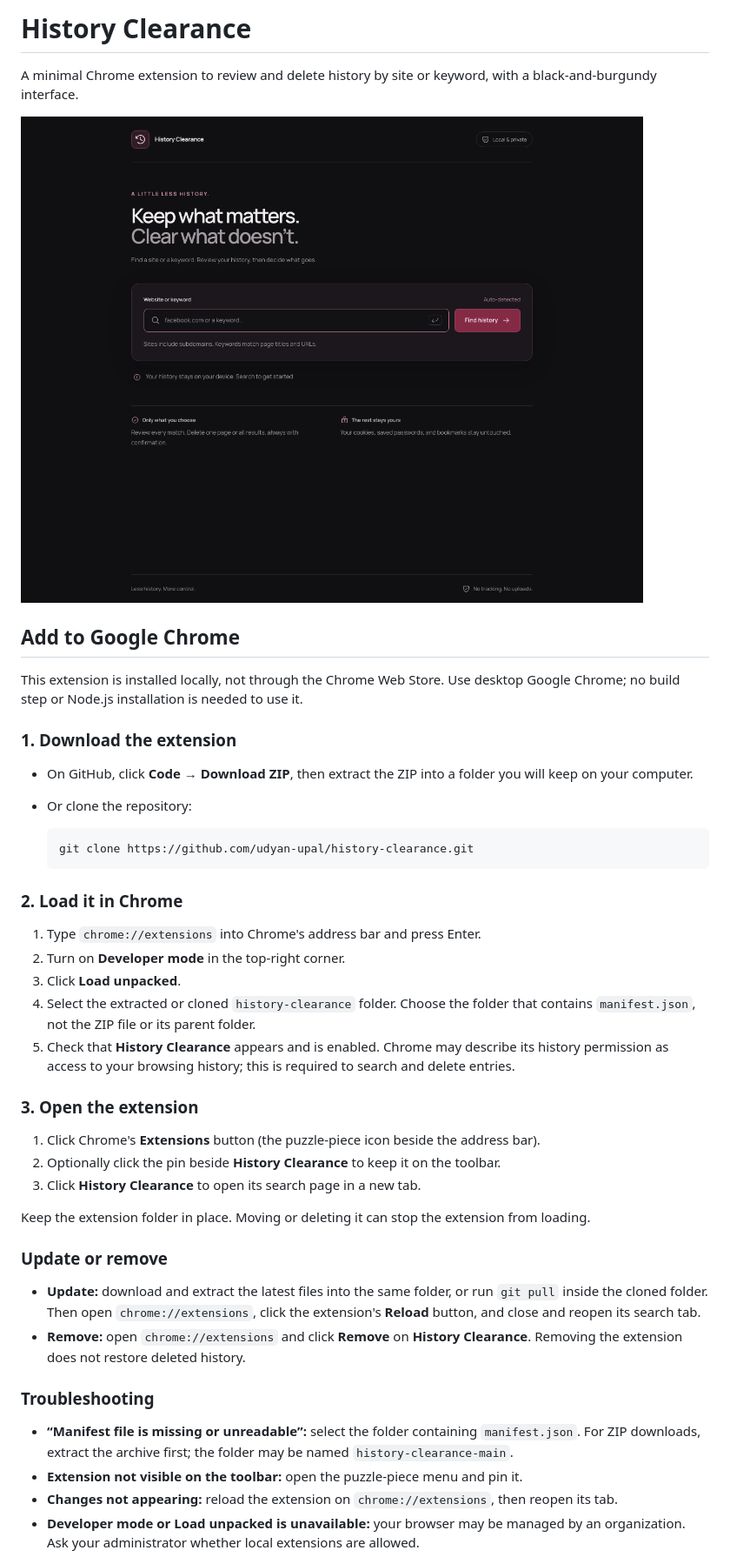
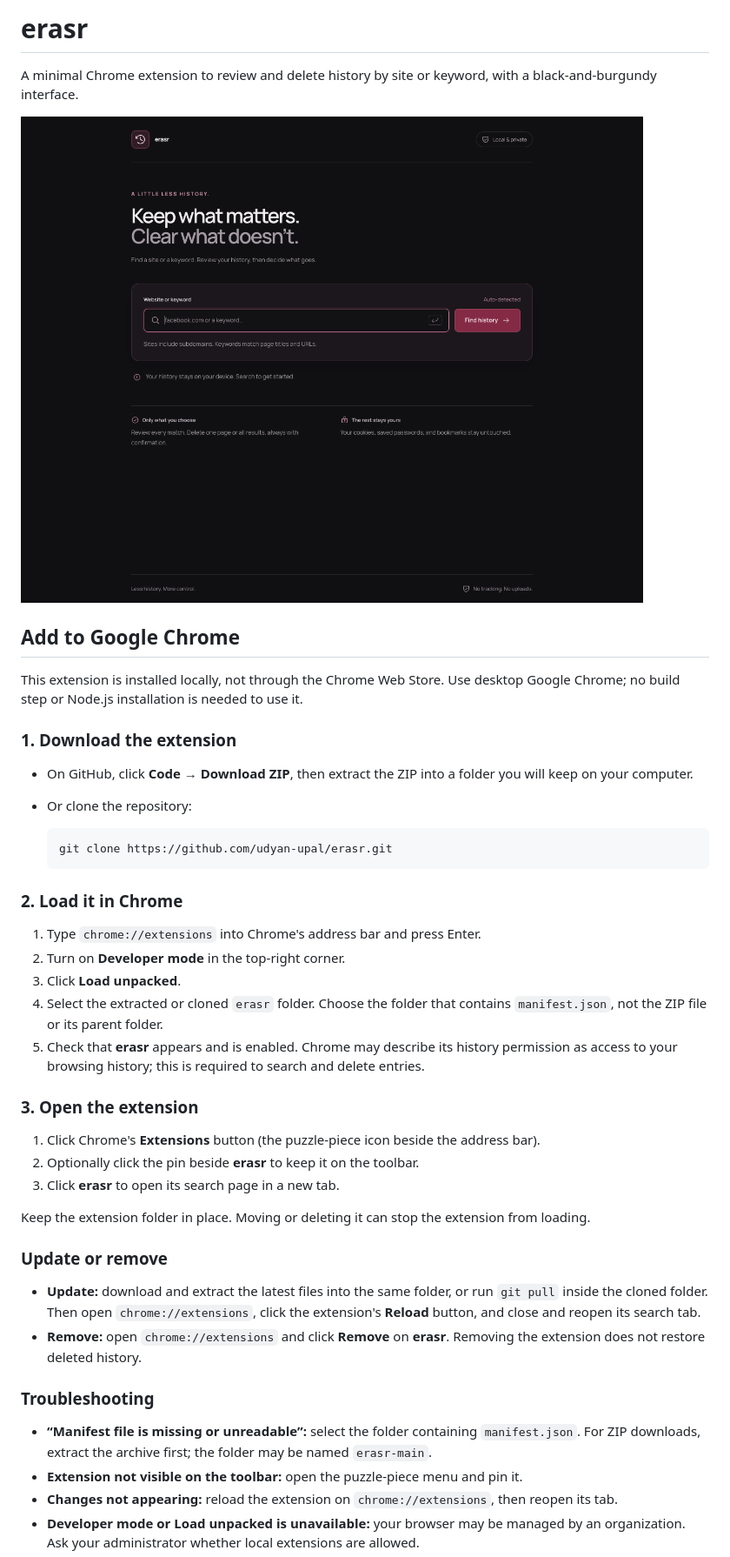
Before and after one commit to udyan-upal/erasr, a Markdown page: README.md, the part around one of its changes. Shown at 87% size. GitHub-like rendering; pictures changed too: docs/screenshot.png.

Commit message:
Rebrand to erasr

````diff
--- a/README.md
+++ b/README.md
@@ -1,4 +1,4 @@
-# History Clearance
+# erasr
 
 A minimal Chrome extension to review and delete history by site or keyword, with a black-and-burgundy interface.
 
@@ -14,7 +14,7 @@ This extension is installed locally, not through the Chrome Web Store. Use deskt
 - Or clone the repository:
 
   ```sh
-  git clone https://github.com/udyan-upal/history-clearance.git
+  git clone https://github.com/udyan-upal/erasr.git
   ```
 
 ### 2. Load it in Chrome
@@ -22,25 +22,25 @@ This extension is installed locally, not through the Chrome Web Store. Use deskt
 1. Type `chrome://extensions` into Chrome's address bar and press Enter.
 2. Turn on **Developer mode** in the top-right corner.
 3. Click **Load unpacked**.
-4. Select the extracted or cloned `history-clearance` folder. Choose the folder that contains `manifest.json`, not the ZIP file or its parent folder.
-5. Check that **History Clearance** appears and is enabled. Chrome may describe its history permission as access to your browsing history; this is required to search and delete entries.
+4. Select the extracted or cloned `erasr` folder. Choose the folder that contains `manifest.json`, not the ZIP file or its parent folder.
+5. Check that **erasr** appears and is enabled. Chrome may describe its history permission as access to your browsing history; this is required to search and delete entries.
 
 ### 3. Open the extension
 
 1. Click Chrome's **Extensions** button (the puzzle-piece icon beside the address bar).
-2. Optionally click the pin beside **History Clearance** to keep it on the toolbar.
-3. Click **History Clearance** to open its search page in a new tab.
+2. Optionally click the pin beside **erasr** to keep it on the toolbar.
+3. Click **erasr** to open its search page in a new tab.
 
 Keep the extension folder in place. Moving or deleting it can stop the extension from loading.
 
 ### Update or remove
 
 - **Update:** download and extract the latest files into the same folder, or run `git pull` inside the cloned folder. Then open `chrome://extensions`, click the extension's **Reload** button, and close and reopen its search tab.
-- **Remove:** open `chrome://extensions` and click **Remove** on **History Clearance**. Removing the extension does not restore deleted history.
+- **Remove:** open `chrome://extensions` and click **Remove** on **erasr**. Removing the extension does not restore deleted history.
 
 ### Troubleshooting
 
-- **“Manifest file is missing or unreadable”:** select the folder containing `manifest.json`. For ZIP downloads, extract the archive first; the folder may be named `history-clearance-main`.
+- **“Manifest file is missing or unreadable”:** select the folder containing `manifest.json`. For ZIP downloads, extract the archive first; the folder may be named `erasr-main`.
 - **Extension not visible on the toolbar:** open the puzzle-piece menu and pin it.
 - **Changes not appearing:** reload the extension on `chrome://extensions`, then reopen its tab.
 - **Developer mode or Load unpacked is unavailable:** your browser may be managed by an organization. Ask your administrator whether local extensions are allowed.
````
Also changed, not shown: other parts of README.md (+1 -1 lines), TODO.md (+1 -1 lines), 4 other files.
